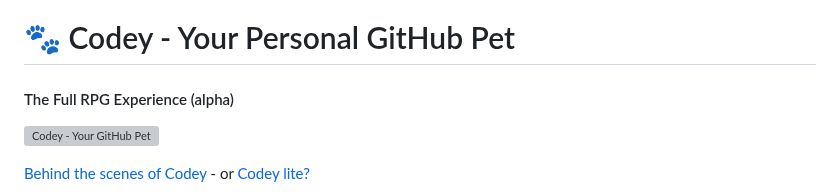
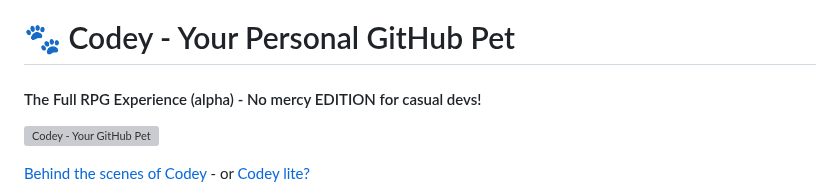
Before and after one commit to VolkanSah/Codey, a Markdown page: README.md, the part around the change. Rendered like a GitHub page; grey boxes are pictures that could not be loaded.

```diff
--- a/README.md
+++ b/README.md
@@ -1,6 +1,6 @@
 # 🐾 Codey - Your Personal GitHub Pet
 
-#### The Full RPG Experience (alpha)
+#### The Full RPG Experience (alpha)  - No mercy EDITION for casual devs!
 
 ![Codey - Your GitHub Pet](https://raw.githubusercontent.com/VolkanSah/Codey/refs/heads/main/codey.svg)
 
```
